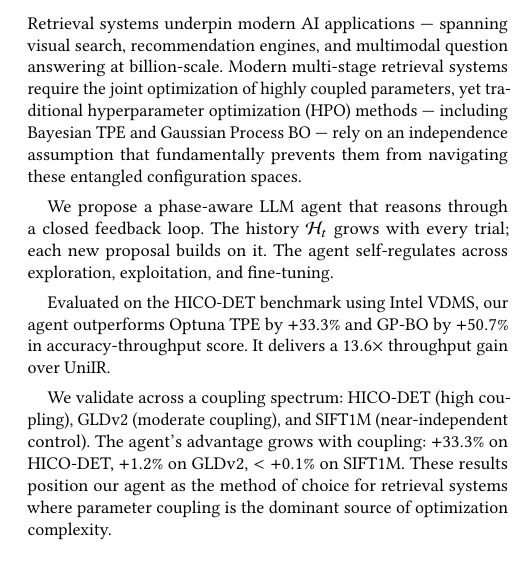
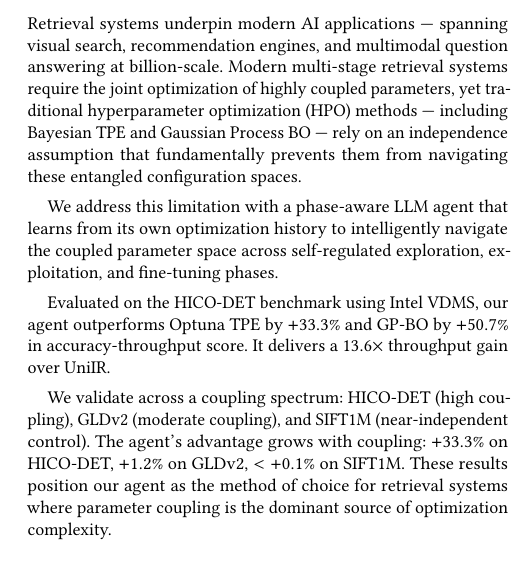
Before and after one commit to shahrzadesmat/Agentic_VDMS, a LaTeX paper (main.tex): part of one column of page 1 of 14, cut so that both start at the same text. Compiled offline with pdfLaTeX.

Commit message:
Abstract: replace method paragraph with Sameh's sentence verbatim

```diff
--- a/main.tex
+++ b/main.tex
@@ -165,9 +165,9 @@ parameters, yet traditional hyperparameter optimization (HPO) methods ---
 including Bayesian TPE and Gaussian Process BO --- rely on an independence assumption
 that fundamentally prevents them from navigating these entangled configuration spaces.
 
-We propose a phase-aware LLM agent that reasons through a closed feedback loop.
-The history $\mathcal{H}_t$ grows with every trial; each new proposal builds on it.
-The agent self-regulates across exploration, exploitation, and fine-tuning.
+We address this limitation with a phase-aware LLM agent that learns from its own
+optimization history to intelligently navigate the coupled parameter space across
+self-regulated exploration, exploitation, and fine-tuning phases.
 
 Evaluated on the HICO-DET benchmark using Intel VDMS, our agent outperforms
 Optuna~TPE by $+33.3\%$ and GP-BO by $+50.7\%$ in accuracy-throughput score.
```
